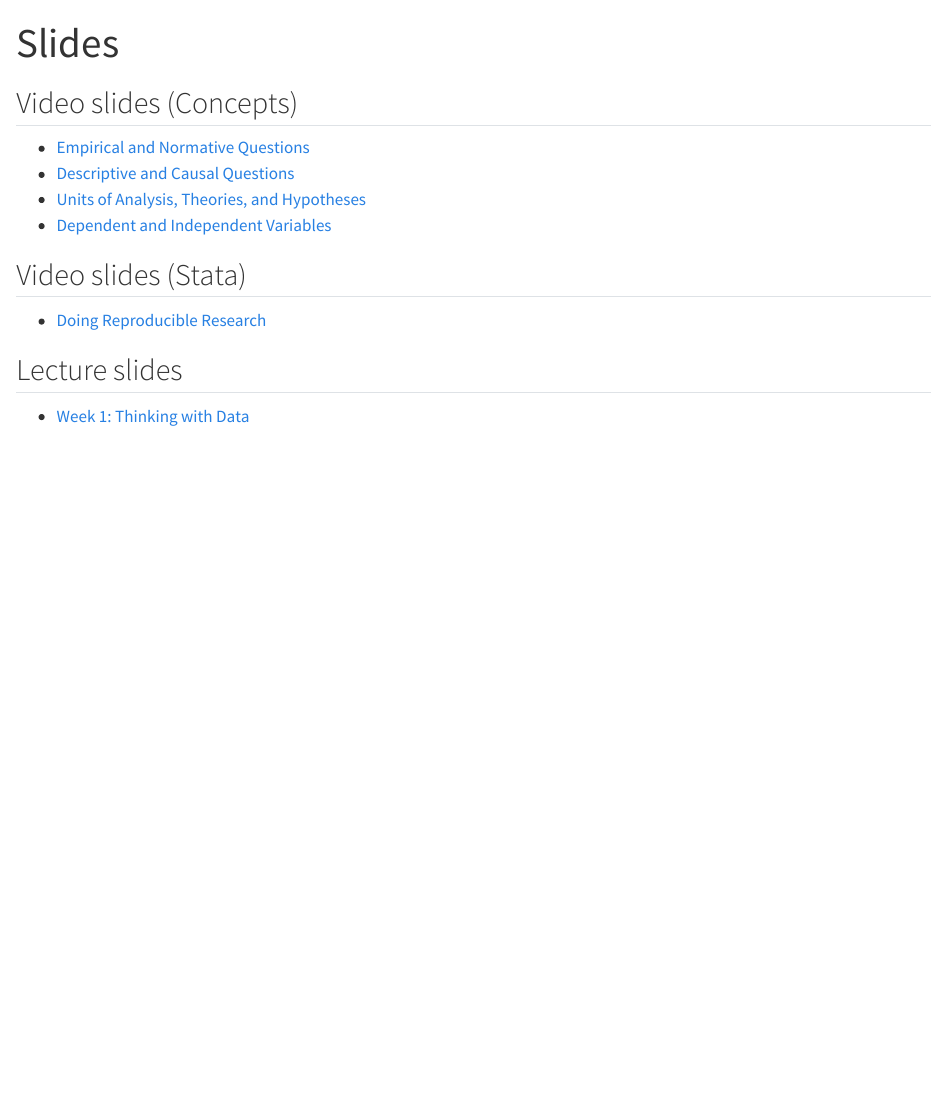
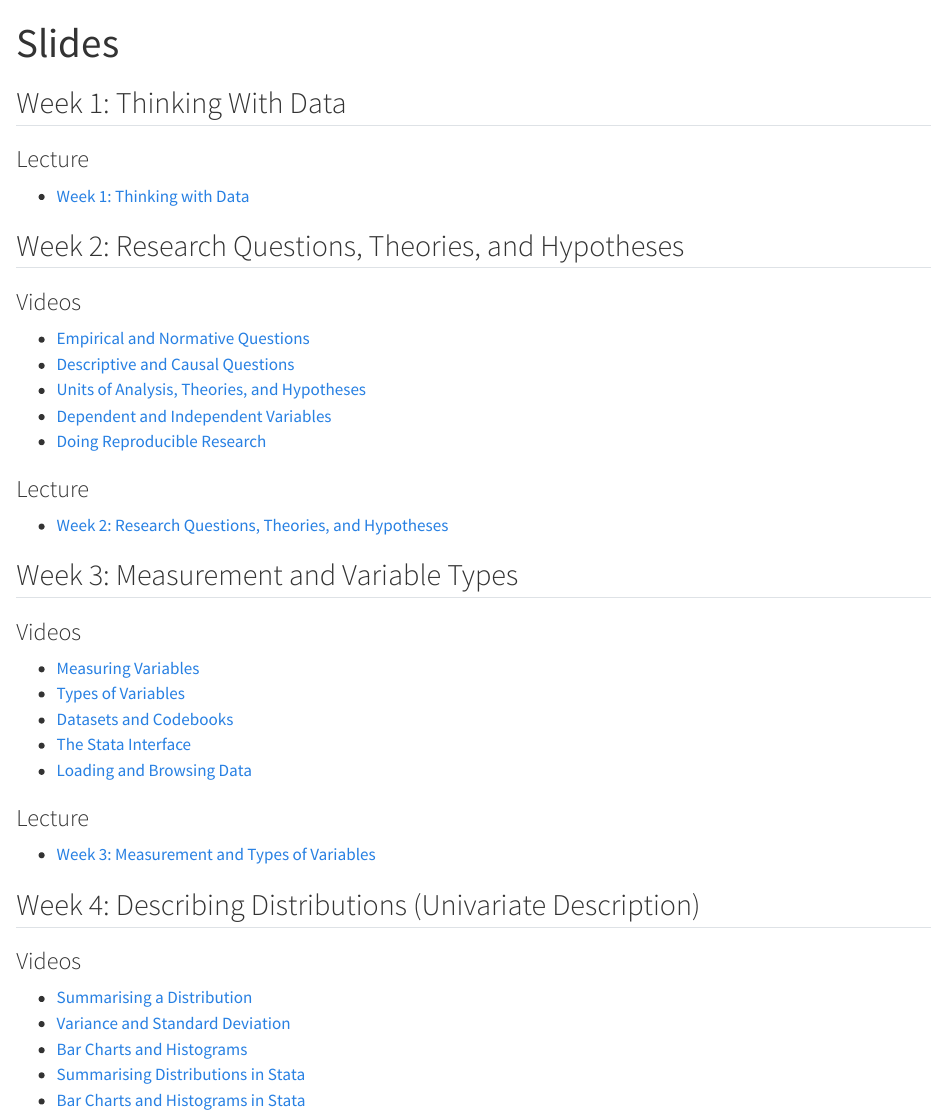
Before and after one commit to lfalab/methods-education, a Quarto document (slides/index.qmd): the page in a window 1100 px wide, from its top. Rendered offline with R 4.5, knitr and Pandoc in place of Quarto, with nearby package versions.

Commit message:
other stuff

```diff
--- a/slides/index.qmd
+++ b/slides/index.qmd
@@ -3,17 +3,46 @@ title: "Slides"
 format: html
 ---
 
-## Video slides (Concepts)
+## Week 1: Thinking With Data
+
+### Lecture
+
+-   [Week 1: Thinking with Data](lectures/W01-thinking-with-data.qmd)
+
+## Week 2: Research Questions, Theories, and Hypotheses
+
+### Videos
 
 -   [Empirical and Normative Questions](videos-concepts/C01-empirical-vs-normative.qmd)
 -   [Descriptive and Causal Questions](videos-concepts/C02-descriptive-vs-causal.qmd)
 -   [Units of Analysis, Theories, and Hypotheses](videos-concepts/C03-units-theories-hypotheses.qmd)
 -   [Dependent and Independent Variables](videos-concepts/C04-dependent-independent-variables.qmd)
-
-## Video slides (Stata)
-
 -   [Doing Reproducible Research](videos-stata/S01-doing-reproducible-research.qmd)
 
-## Lecture slides
+### Lecture
 
--   [Week 1: Thinking with Data](lectures/W01-thinking-with-data.qmd)
+-   [Week 2: Research Questions, Theories, and Hypotheses](lectures/W02-questions-theories-hypotheses.qmd)
+
+## Week 3: Measurement and Variable Types
+
+### Videos
+
+-   [Measuring Variables](videos-concepts/C05-measuring-variables.qmd)
+-   [Types of Variables](videos-concepts/C06-types-of-variables.qmd)
+-   [Datasets and Codebooks](videos-stata/S02-datasets-codebooks.qmd)
+-   [The Stata Interface](videos-stata/S03-stata-interface.qmd)
+-   [Loading and Browsing Data](videos-stata/S04-loading-browsing-data.qmd)
+
+### Lecture
+
+- [Week 3: Measurement and Types of Variables](lectures/W03-measurement.qmd)
+
+## Week 4: Describing Distributions (Univariate Description)
+
+### Videos
+
+-   [Summarising a Distribution](videos-concepts/C07-summarising-distribution.qmd)
+-   [Variance and Standard Deviation](videos-concepts/C08-variance-sd.qmd)
+-   [Bar Charts and Histograms](videos-concepts/C09-bar-histograms.qmd)
+-   [Summarising Distributions in Stata](videos-stata/S05-summary-stata.qmd)
+-   [Bar Charts and Histograms in Stata](videos-stata/S06-bar-hist-stata.qmd)
```
Also changed, not shown: theme/reveal-base.scss (+31 -1 lines), theme/inter.html (added).
